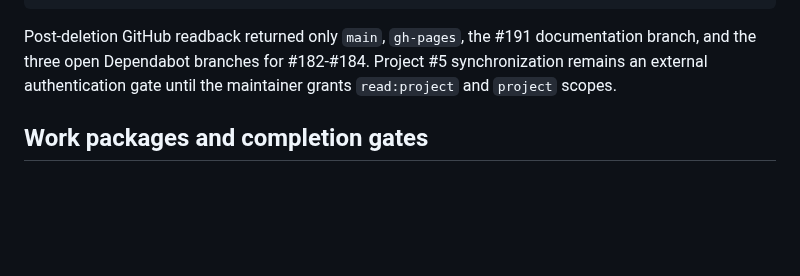
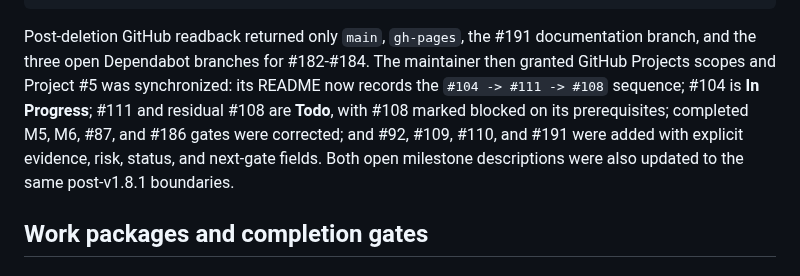
Before and after one commit to MarcoPorcellato/logseq-matryca-parser, a Markdown page: docs/internal/POST_V1_8_1_BACKLOG_EXECUTION_2026-08-25.md, the part around the change. Drawn GitHub-style; blank space fills up the shorter version.

Commit message:
docs: record project and milestone reconciliation

```diff
--- a/docs/internal/POST_V1_8_1_BACKLOG_EXECUTION_2026-08-25.md
+++ b/docs/internal/POST_V1_8_1_BACKLOG_EXECUTION_2026-08-25.md
@@ -153,8 +153,13 @@ test/meaningful-coverage-2026-08-24
 
 Post-deletion GitHub readback returned only `main`, `gh-pages`, the #191
 documentation branch, and the three open Dependabot branches for #182-#184.
-Project #5 synchronization remains an external authentication gate until the
-maintainer grants `read:project` and `project` scopes.
+The maintainer then granted GitHub Projects scopes and Project #5 was
+synchronized: its README now records the `#104 -> #111 -> #108` sequence;
+#104 is **In Progress**; #111 and residual #108 are **Todo**, with #108 marked
+blocked on its prerequisites; completed M5, M6, #87, and #186 gates were
+corrected; and #92, #109, #110, and #191 were added with explicit evidence,
+risk, status, and next-gate fields. Both open milestone descriptions were also
+updated to the same post-v1.8.1 boundaries.
 
 ## Work packages and completion gates
 
```
Also changed, not shown: docs/log.md (+4 -2 lines).
